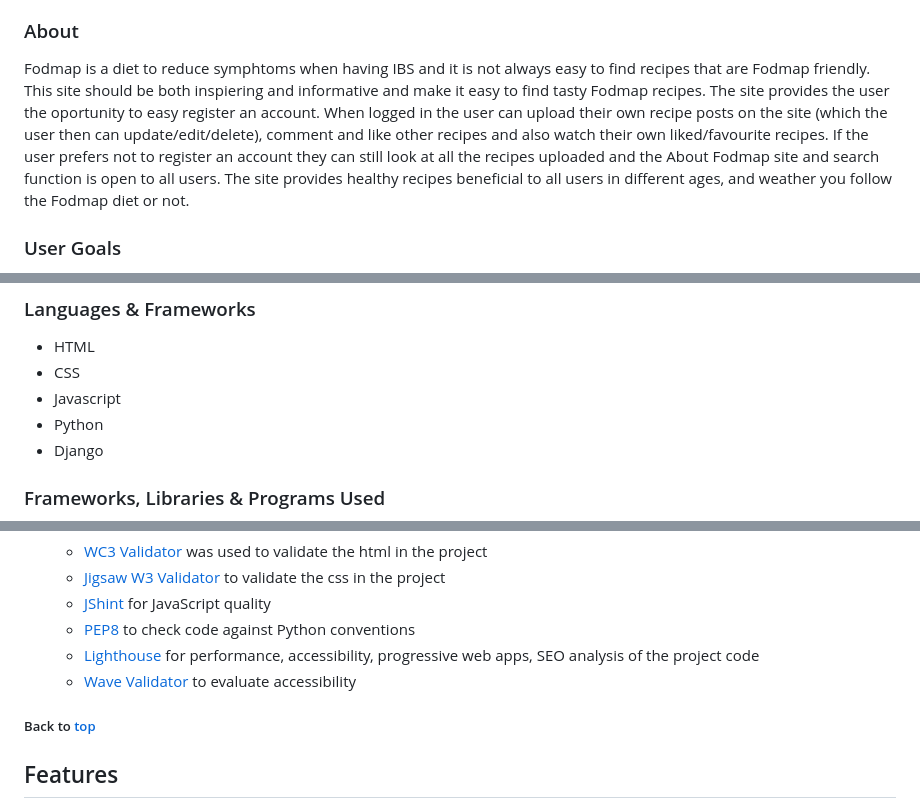
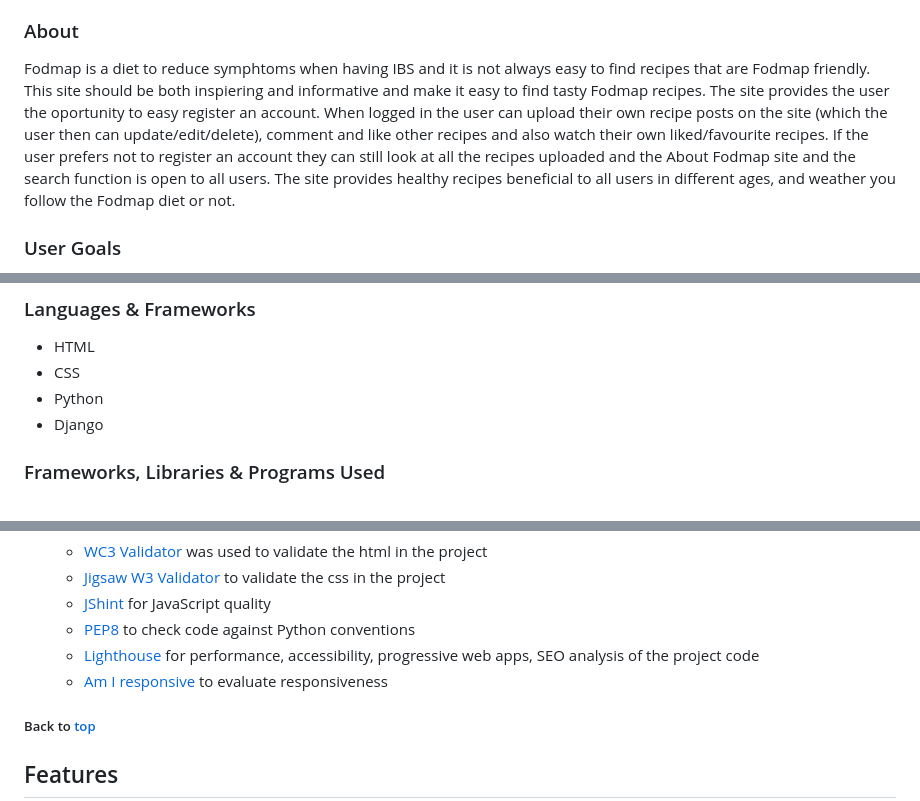
Before and after one commit to Code-Institute-Submissions/https-github.com-Karasp1980-Fodmap-recipes, a Markdown page: README.md, 3 parts joined by grey strips. Rendered like a GitHub page.

```diff
--- a/README.md
+++ b/README.md
@@ -36,7 +36,7 @@
 
 ### About
 
-Fodmap is a diet to reduce symphtoms when having IBS and it is not always easy to find recipes that are Fodmap friendly. This site should be both inspiering and informative and make it easy to find tasty Fodmap recipes.  The site provides the user the oportunity to easy register an account. When logged in the user can upload their own recipe posts on the site (which the user then can update/edit/delete), comment and like other recipes and also watch their own liked/favourite recipes. If the user prefers not to register an account they can still look at all the recipes uploaded and the About Fodmap site and search function is open to all users. The site provides healthy recipes beneficial to all users in different ages, and weather you follow the Fodmap diet or not.
+Fodmap is a diet to reduce symphtoms when having IBS and it is not always easy to find recipes that are Fodmap friendly. This site should be both inspiering and informative and make it easy to find tasty Fodmap recipes.  The site provides the user the oportunity to easy register an account. When logged in the user can upload their own recipe posts on the site (which the user then can update/edit/delete), comment and like other recipes and also watch their own liked/favourite recipes. If the user prefers not to register an account they can still look at all the recipes uploaded and the About Fodmap site and the search function is open to all users. The site provides healthy recipes beneficial to all users in different ages, and weather you follow the Fodmap diet or not.
 
 ### User Goals
 
@@ -124,7 +124,6 @@ Wireframes for each device are linked here:
 
 - HTML
 - CSS
-- Javascript
 - Python
 - Django
 
@@ -154,7 +153,7 @@ Wireframes for each device are linked here:
   - [JShint](https://jshint.com/) for JavaScript quality
   - [PEP8](http://pep8online.com/) to check code against Python conventions
   - [Lighthouse](https://developers.google.com/web/tools/lighthouse/) for performance, accessibility, progressive web apps, SEO analysis of the project code
-  - [Wave Validator](https://wave.webaim.org/) to evaluate accessibility
+  - [Am I responsive](https://ui.dev/amiresponsive) to evaluate responsiveness
 
 ##### Back to [top](#table-of-contents)
 
```
Also changed, not shown: other parts of README.md (+2 -2 lines).
